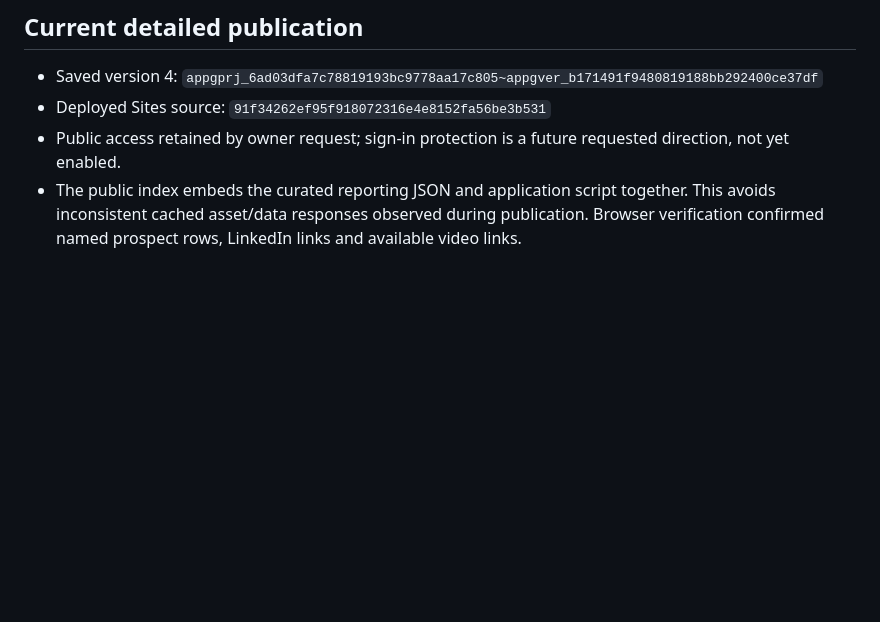
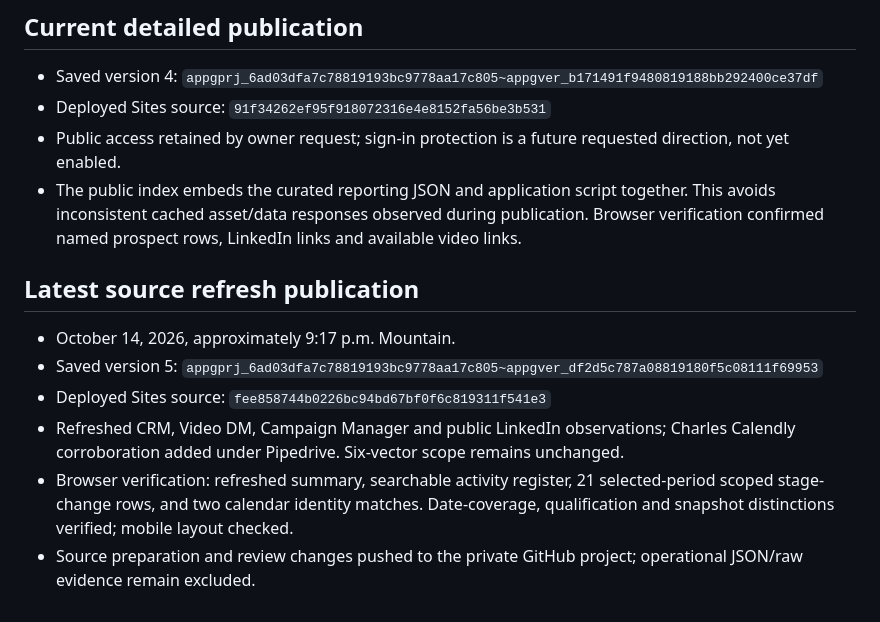
Before and after one commit to credyset/Centripetal-Analytics-Dashboard, a Markdown page: DEPLOYMENT.md, the part around the change. Rendered like a GitHub page; blank space fills up the shorter version.

Commit message:
Record verified refreshed live dashboard publication

```diff
--- a/DEPLOYMENT.md
+++ b/DEPLOYMENT.md
@@ -35,3 +35,12 @@ The project ID and live URL above are non-secret. Credentials and raw recipient-
 - Deployed Sites source: `91f34262ef95f918072316e4e8152fa56be3b531`
 - Public access retained by owner request; sign-in protection is a future requested direction, not yet enabled.
 - The public index embeds the curated reporting JSON and application script together. This avoids inconsistent cached asset/data responses observed during publication. Browser verification confirmed named prospect rows, LinkedIn links and available video links.
+
+## Latest source refresh publication
+
+- October 14, 2026, approximately 9:17 p.m. Mountain.
+- Saved version 5: `appgprj_6ad03dfa7c78819193bc9778aa17c805~appgver_df2d5c787a08819180f5c08111f69953`
+- Deployed Sites source: `fee858744b0226bc94bd67bf0f6c819311f541e3`
+- Refreshed CRM, Video DM, Campaign Manager and public LinkedIn observations; Charles Calendly corroboration added under Pipedrive. Six-vector scope remains unchanged.
+- Browser verification: refreshed summary, searchable activity register, 21 selected-period scoped stage-change rows, and two calendar identity matches. Date-coverage, qualification and snapshot distinctions verified; mobile layout checked.
+- Source preparation and review changes pushed to the private GitHub project; operational JSON/raw evidence remain excluded.
```
